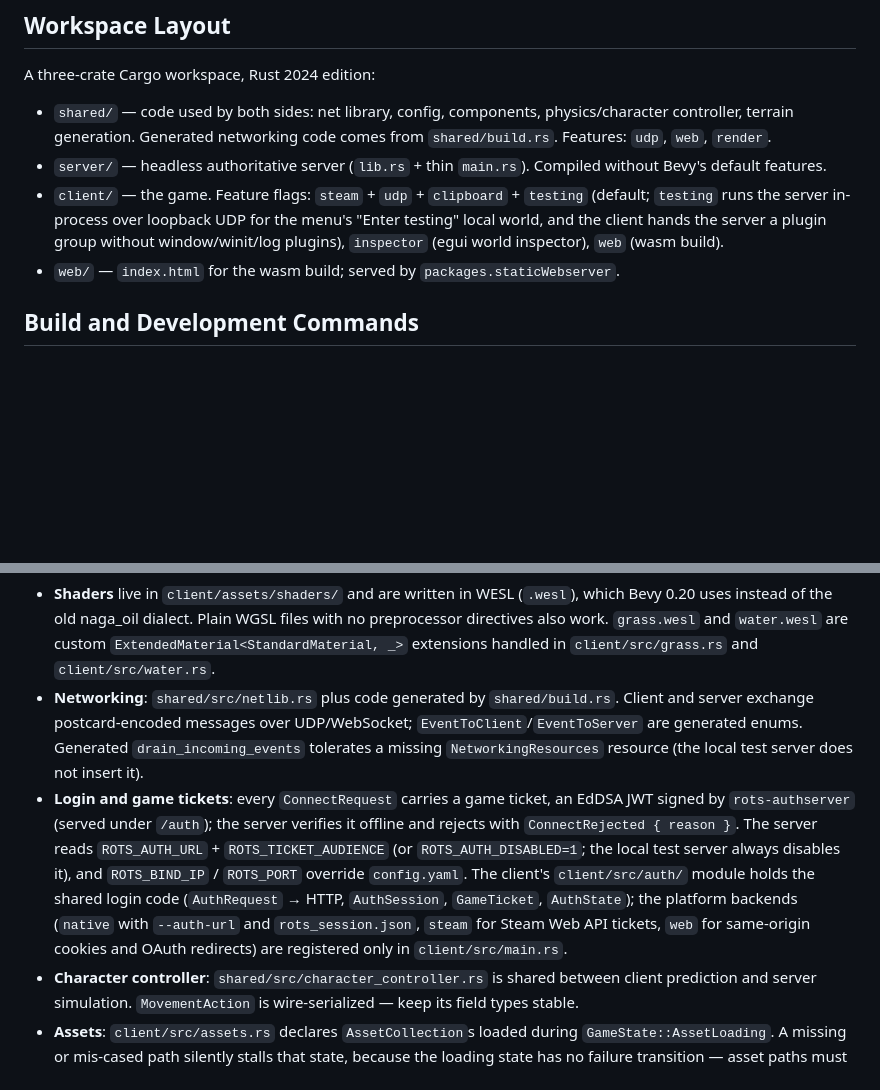
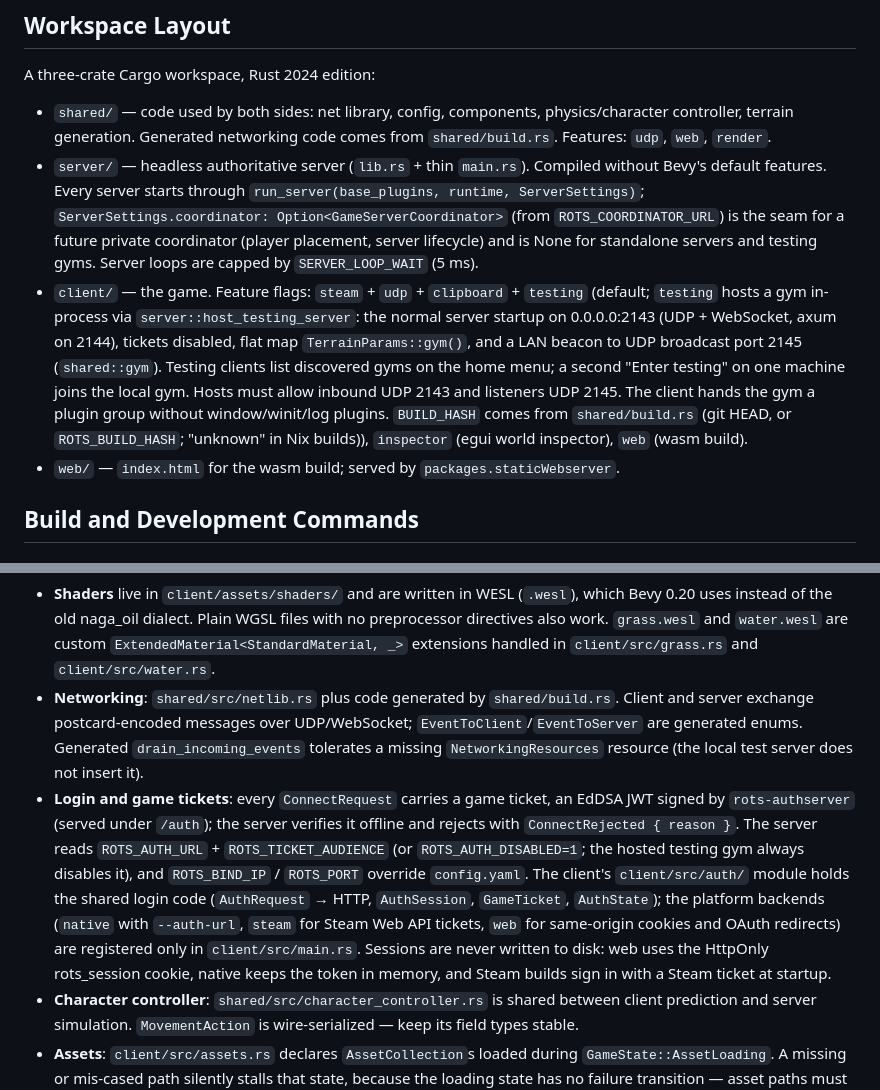
Before and after one commit to 2143-Labs/bevy2025, a Markdown page: CLAUDE.md, 2 parts joined by grey strips. GitHub-like rendering; blank space fills up the shorter version.

Commit message:
docs: CLAUDE.md for testing gyms, run_server and session storage

```diff
--- a/CLAUDE.md
+++ b/CLAUDE.md
@@ -16,8 +16,8 @@ This is ROTS, a multiplayer Bevy game with procedural terrain generation and phy
 A three-crate Cargo workspace, Rust 2024 edition:
 
 - `shared/` — code used by both sides: net library, config, components, physics/character controller, terrain generation. Generated networking code comes from `shared/build.rs`. Features: `udp`, `web`, `render`.
-- `server/` — headless authoritative server (`lib.rs` + thin `main.rs`). Compiled without Bevy's default features.
-- `client/` — the game. Feature flags: `steam` + `udp` + `clipboard` + `testing` (default; `testing` runs the server in-process over loopback UDP for the menu's "Enter testing" local world, and the client hands the server a plugin group without window/winit/log plugins), `inspector` (egui world inspector), `web` (wasm build).
+- `server/` — headless authoritative server (`lib.rs` + thin `main.rs`). Compiled without Bevy's default features. Every server starts through `run_server(base_plugins, runtime, ServerSettings)`; `ServerSettings.coordinator: Option<GameServerCoordinator>` (from `ROTS_COORDINATOR_URL`) is the seam for a future private coordinator (player placement, server lifecycle) and is None for standalone servers and testing gyms. Server loops are capped by `SERVER_LOOP_WAIT` (5 ms).
+- `client/` — the game. Feature flags: `steam` + `udp` + `clipboard` + `testing` (default; `testing` hosts a gym in-process via `server::host_testing_server`: the normal server startup on 0.0.0.0:2143 (UDP + WebSocket, axum on 2144), tickets disabled, flat map `TerrainParams::gym()`, and a LAN beacon to UDP broadcast port 2145 (`shared::gym`). Testing clients list discovered gyms on the home menu; a second "Enter testing" on one machine joins the local gym. Hosts must allow inbound UDP 2143 and listeners UDP 2145. The client hands the gym a plugin group without window/winit/log plugins. `BUILD_HASH` comes from `shared/build.rs` (git HEAD, or `ROTS_BUILD_HASH`; "unknown" in Nix builds)), `inspector` (egui world inspector), `web` (wasm build).
 - `web/` — `index.html` for the wasm build; served by `packages.staticWebserver`.
 
 ## Build and Development Commands
@@ -50,7 +50,7 @@ Note: `tokio` and `reqwest` are unconditional dependencies on native targets (`c
 
 - **Shaders** live in `client/assets/shaders/` and are written in WESL (`.wesl`), which Bevy 0.20 uses instead of the old naga_oil dialect. Plain WGSL files with no preprocessor directives also work. `grass.wesl` and `water.wesl` are custom `ExtendedMaterial<StandardMaterial, _>` extensions handled in `client/src/grass.rs` and `client/src/water.rs`.
 - **Networking**: `shared/src/netlib.rs` plus code generated by `shared/build.rs`. Client and server exchange postcard-encoded messages over UDP/WebSocket; `EventToClient`/`EventToServer` are generated enums. Generated `drain_incoming_events` tolerates a missing `NetworkingResources` resource (the local test server does not insert it).
-- **Login and game tickets**: every `ConnectRequest` carries a game ticket, an EdDSA JWT signed by `rots-authserver` (served under `/auth`); the server verifies it offline and rejects with `ConnectRejected { reason }`. The server reads `ROTS_AUTH_URL` + `ROTS_TICKET_AUDIENCE` (or `ROTS_AUTH_DISABLED=1`; the local test server always disables it), and `ROTS_BIND_IP` / `ROTS_PORT` override `config.yaml`. The client's `client/src/auth/` module holds the shared login code (`AuthRequest` → HTTP, `AuthSession`, `GameTicket`, `AuthState`); the platform backends (`native` with `--auth-url` and `rots_session.json`, `steam` for Steam Web API tickets, `web` for same-origin cookies and OAuth redirects) are registered only in `client/src/main.rs`.
+- **Login and game tickets**: every `ConnectRequest` carries a game ticket, an EdDSA JWT signed by `rots-authserver` (served under `/auth`); the server verifies it offline and rejects with `ConnectRejected { reason }`. The server reads `ROTS_AUTH_URL` + `ROTS_TICKET_AUDIENCE` (or `ROTS_AUTH_DISABLED=1`; the hosted testing gym always disables it), and `ROTS_BIND_IP` / `ROTS_PORT` override `config.yaml`. The client's `client/src/auth/` module holds the shared login code (`AuthRequest` → HTTP, `AuthSession`, `GameTicket`, `AuthState`); the platform backends (`native` with `--auth-url`, `steam` for Steam Web API tickets, `web` for same-origin cookies and OAuth redirects) are registered only in `client/src/main.rs`. Sessions are never written to disk: web uses the HttpOnly rots_session cookie, native keeps the token in memory, and Steam builds sign in with a Steam ticket at startup.
 - **Character controller**: `shared/src/character_controller.rs` is shared between client prediction and server simulation. `MovementAction` is wire-serialized — keep its field types stable.
 - **Assets**: `client/src/assets.rs` declares `AssetCollection`s loaded during `GameState::AssetLoading`. A missing or mis-cased path silently stalls that state, because the loading state has no failure transition — asset paths must match the files under `client/assets/` exactly.
 - **Physics**: terrain uses a trimesh collider built from the generated mesh; characters use capsule colliders with a kinematic controller.
```
